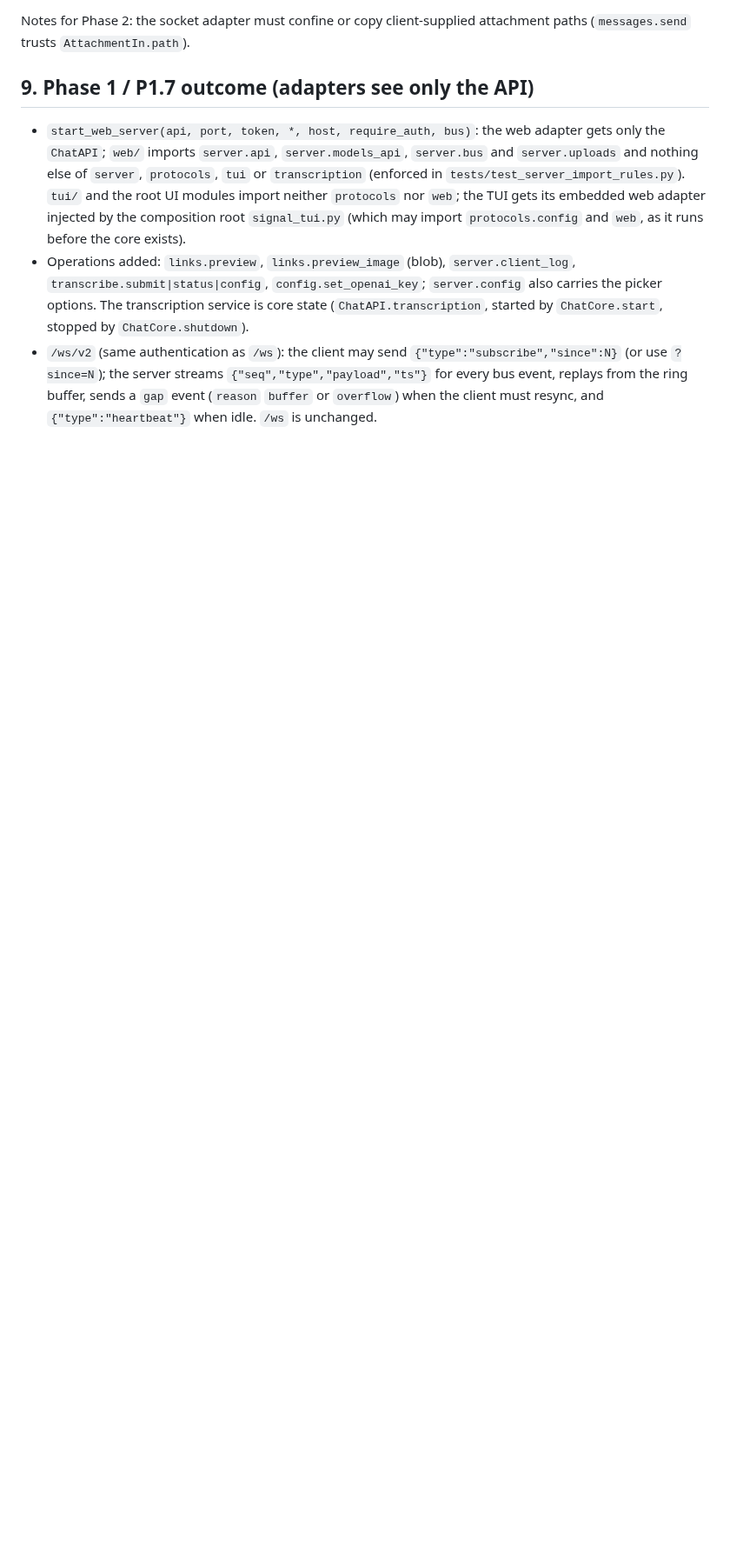
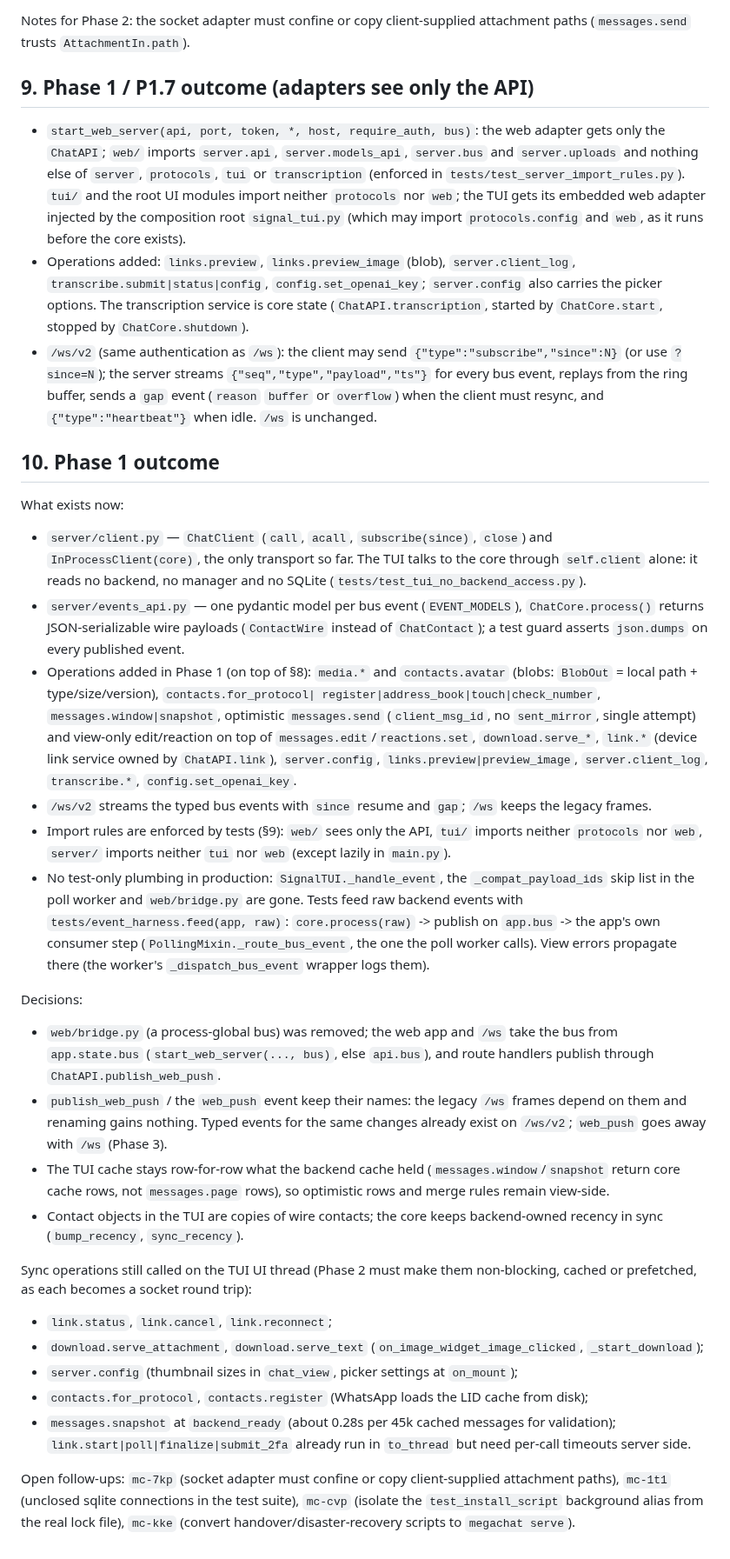
Before and after one commit to Bu3nd14/signal-tui-client, a Markdown page: docs/DESIGN_CLIENT_SERVER_SPLIT.md, the part around one of its changes. Shown at 87% size. Rendered like a GitHub page; blank space fills up the shorter version.

Commit message:
Document Phase 1 outcome in the client/server design
Records what exists after Phase 1, the decisions, the sync operations
still called on the TUI UI thread that Phase 2 must make non-blocking,
and the open follow-up beads. Status line: Phase 1 done; Phase 2 next.

Co-Authored-By: Claude Opus 5.5 <noreply@anthropic.com>
Claude-Session: https://claude.ai/code/session_01KXXgLPPhX1njSHBs2rfUw7

```diff
--- a/docs/DESIGN_CLIENT_SERVER_SPLIT.md
+++ b/docs/DESIGN_CLIENT_SERVER_SPLIT.md
@@ -241,3 +241,70 @@ attachment paths (`messages.send` trusts `AttachmentIn.path`).
   `{"seq","type","payload","ts"}` for every bus event, replays from the ring
   buffer, sends a `gap` event (`reason` `buffer` or `overflow`) when the client
   must resync, and `{"type":"heartbeat"}` when idle. `/ws` is unchanged.
+
+## 10. Phase 1 outcome
+
+What exists now:
+
+- `server/client.py` — `ChatClient` (`call`, `acall`, `subscribe(since)`,
+  `close`) and `InProcessClient(core)`, the only transport so far. The TUI
+  talks to the core through `self.client` alone: it reads no backend, no
+  manager and no SQLite (`tests/test_tui_no_backend_access.py`).
+- `server/events_api.py` — one pydantic model per bus event (`EVENT_MODELS`),
+  `ChatCore.process()` returns JSON-serializable wire payloads
+  (`ContactWire` instead of `ChatContact`); a test guard asserts
+  `json.dumps` on every published event.
+- Operations added in Phase 1 (on top of §8): `media.*` and `contacts.avatar`
+  (blobs: `BlobOut` = local path + type/size/version), `contacts.for_protocol|
+  register|address_book|touch|check_number`, `messages.window|snapshot`,
+  optimistic `messages.send` (`client_msg_id`, no `sent_mirror`, single
+  attempt) and view-only edit/reaction on top of `messages.edit`/`reactions.set`,
+  `download.serve_*`, `link.*` (device link service owned by `ChatAPI.link`),
+  `server.config`, `links.preview|preview_image`, `server.client_log`,
+  `transcribe.*`, `config.set_openai_key`.
+- `/ws/v2` streams the typed bus events with `since` resume and `gap`; `/ws`
+  keeps the legacy frames.
+- Import rules are enforced by tests (§9): `web/` sees only the API, `tui/`
+  imports neither `protocols` nor `web`, `server/` imports neither `tui` nor
+  `web` (except lazily in `main.py`).
+- No test-only plumbing in production: `SignalTUI._handle_event`, the
+  `_compat_payload_ids` skip list in the poll worker and `web/bridge.py` are
+  gone. Tests feed raw backend events with `tests/event_harness.feed(app, raw)`:
+  `core.process(raw)` -> publish on `app.bus` -> the app's own consumer step
+  (`PollingMixin._route_bus_event`, the one the poll worker calls). View errors
+  propagate there (the worker's `_dispatch_bus_event` wrapper logs them).
+
+Decisions:
+
+- `web/bridge.py` (a process-global bus) was removed; the web app and
+  `/ws` take the bus from `app.state.bus` (`start_web_server(..., bus)`, else
+  `api.bus`), and route handlers publish through `ChatAPI.publish_web_push`.
+- `publish_web_push` / the `web_push` event keep their names: the legacy
+  `/ws` frames depend on them and renaming gains nothing. Typed events for the
+  same changes already exist on `/ws/v2`; `web_push` goes away with `/ws`
+  (Phase 3).
+- The TUI cache stays row-for-row what the backend cache held
+  (`messages.window`/`snapshot` return core cache rows, not `messages.page`
+  rows), so optimistic rows and merge rules remain view-side.
+- Contact objects in the TUI are copies of wire contacts; the core keeps
+  backend-owned recency in sync (`bump_recency`, `sync_recency`).
+
+Sync operations still called on the TUI UI thread (Phase 2 must make them
+non-blocking, cached or prefetched, as each becomes a socket round trip):
+
+- `link.status`, `link.cancel`, `link.reconnect`;
+- `download.serve_attachment`, `download.serve_text`
+  (`on_image_widget_image_clicked`, `_start_download`);
+- `server.config` (thumbnail sizes in `chat_view`, picker settings at
+  `on_mount`);
+- `contacts.for_protocol`, `contacts.register` (WhatsApp loads the LID cache
+  from disk);
+- `messages.snapshot` at `backend_ready` (about 0.28s per 45k cached messages
+  for validation); `link.start|poll|finalize|submit_2fa` already run in
+  `to_thread` but need per-call timeouts server side.
+
+Open follow-ups: `mc-7kp` (socket adapter must confine or copy client-supplied
+attachment paths), `mc-1t1` (unclosed sqlite connections in the test suite),
+`mc-cvp` (isolate the `test_install_script` background alias from the real
+lock file), `mc-kke` (convert handover/disaster-recovery scripts to
+`megachat serve`).
```
Also changed, not shown: other parts of docs/DESIGN_CLIENT_SERVER_SPLIT.md (+1 -1 lines).
